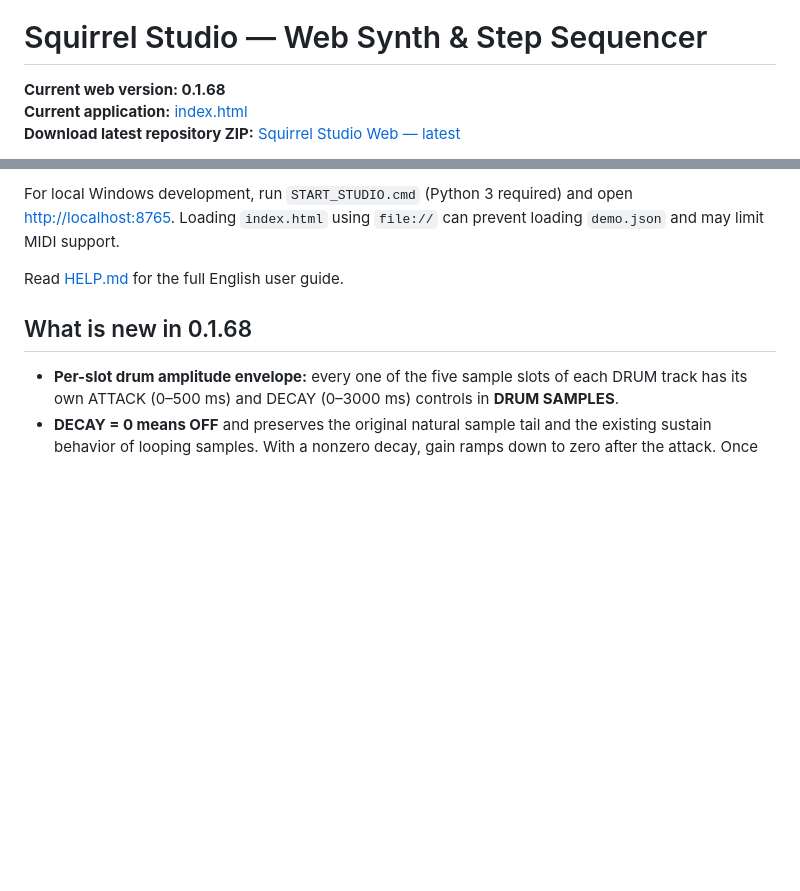
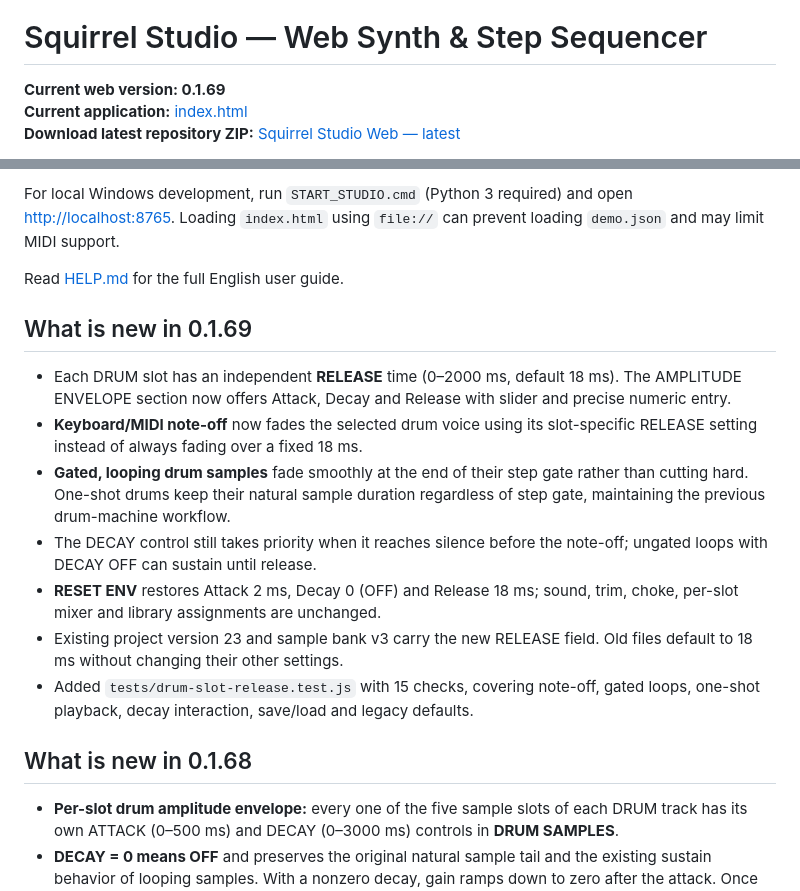
Before and after one commit to Johan-de-Clerck/Squirrel-Web, a Markdown page: README.md, 2 parts joined by grey strips. GitHub-like rendering; blank space fills up the shorter version.

Commit message:
docs: release envelopes and loop gate fading in Squirrel Studio 0.1.69

```diff
--- a/README.md
+++ b/README.md
@@ -2,7 +2,7 @@
 
 # Squirrel Studio — Web Synth & Step Sequencer
 
-**Current web version: 0.1.68**
+**Current web version: 0.1.69**
 **Current application:** [index.html](index.html)
 **Download latest repository ZIP:** [Squirrel Studio Web — latest](https://github.com/Johan-de-Clerck/Squirrel-Web/archive/refs/heads/main.zip)
 
@@ -20,6 +20,16 @@ Squirrel Studio is a browser-based eight-track groovebox combining synthesized a
 For local Windows development, run `START_STUDIO.cmd` (Python 3 required) and open <http://localhost:8765>. Loading `index.html` using `file://` can prevent loading `demo.json` and may limit MIDI support.
 
 Read [HELP.md](HELP.md) for the full English user guide.
+
+## What is new in 0.1.69
+
+- Each DRUM slot has an independent **RELEASE** time (0–2000 ms, default 18 ms). The AMPLITUDE ENVELOPE section now offers Attack, Decay and Release with slider and precise numeric entry.
+- **Keyboard/MIDI note-off** now fades the selected drum voice using its slot-specific RELEASE setting instead of always fading over a fixed 18 ms.
+- **Gated, looping drum samples** fade smoothly at the end of their step gate rather than cutting hard. One-shot drums keep their natural sample duration regardless of step gate, maintaining the previous drum-machine workflow.
+- The DECAY control still takes priority when it reaches silence before the note-off; ungated loops with DECAY OFF can sustain until release.
+- **RESET ENV** restores Attack 2 ms, Decay 0 (OFF) and Release 18 ms; sound, trim, choke, per-slot mixer and library assignments are unchanged.
+- Existing project version 23 and sample bank v3 carry the new RELEASE field. Old files default to 18 ms without changing their other settings.
+- Added `tests/drum-slot-release.test.js` with 15 checks, covering note-off, gated loops, one-shot playback, decay interaction, save/load and legacy defaults.
 
 ## What is new in 0.1.68
 
```
